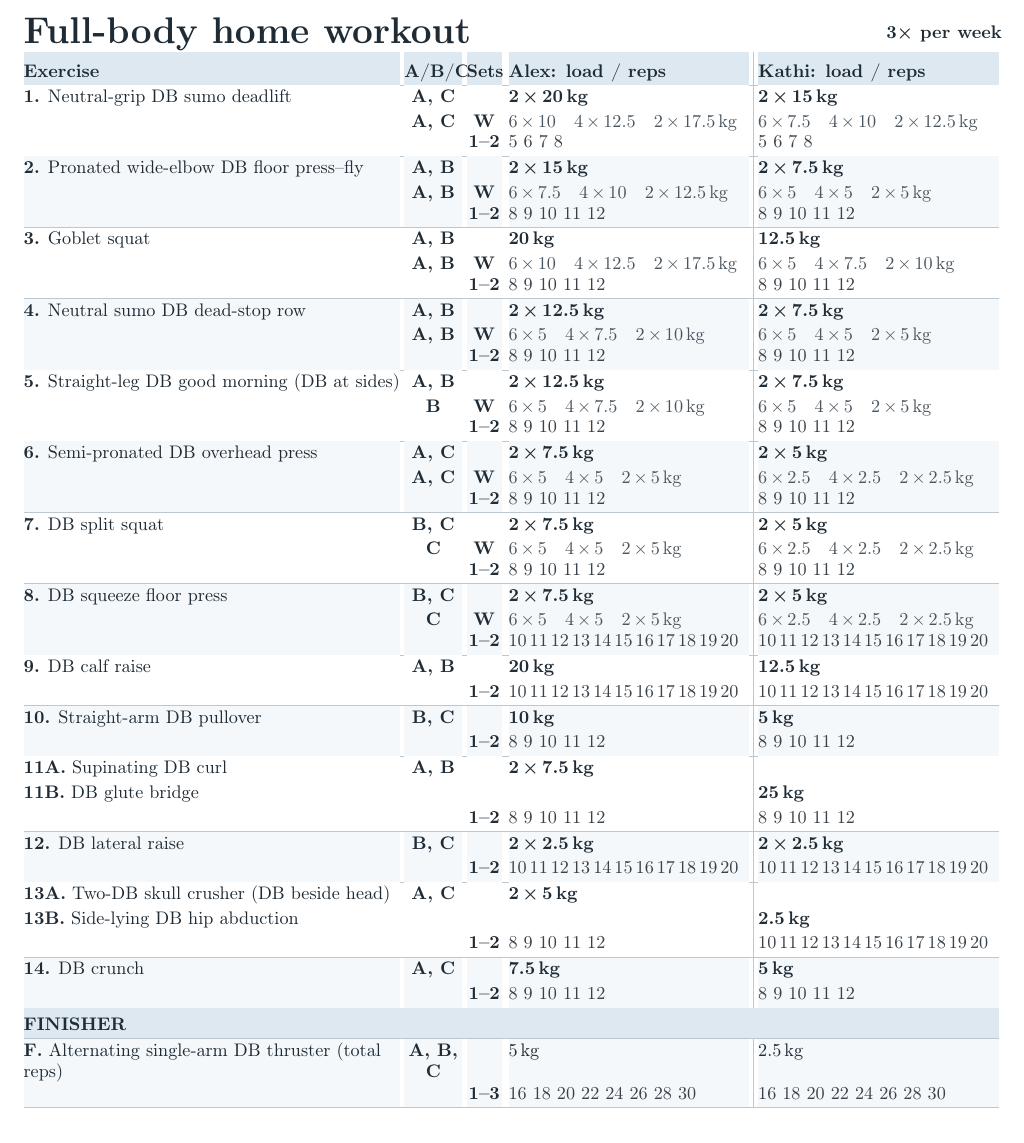
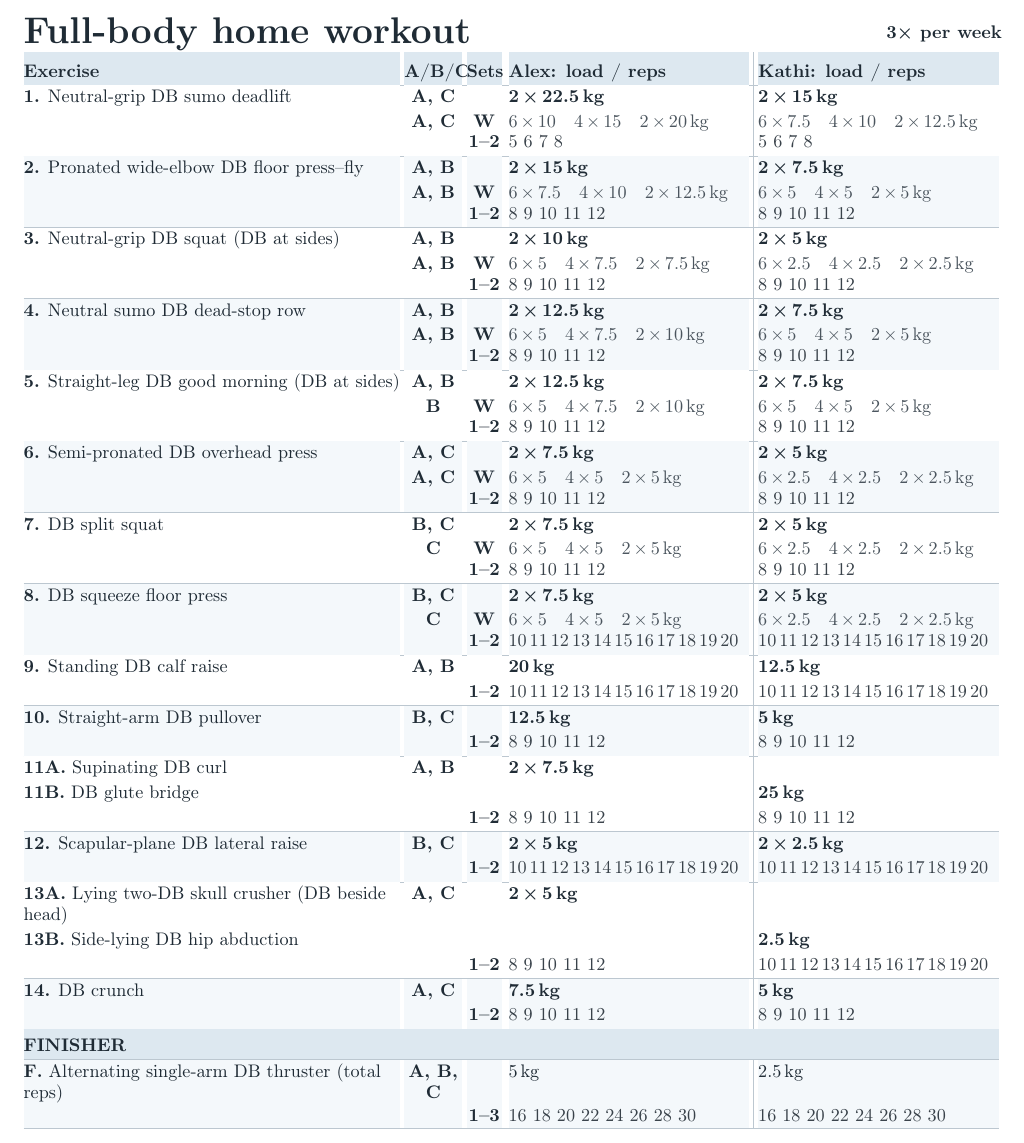
Before and after one commit to ALEXJAZZ008008/workout_routine_3_at_home, a LaTeX document (main.tex): part of page 1 of 2, cut so that both start at the same text. Compiled offline with pdfLaTeX; a LaTeX package or settings file that is missing is left out.

Commit message:
Updates from Overleaf

```diff
--- a/main.tex
+++ b/main.tex
@@ -24,17 +24,17 @@
 \color{ink}
 % Universal layout: all visible fonts >= 10 pt; 0.75 cm A4 margins.
 % Starting loads include provisional estimates for previously uncalibrated movements.
-\newcommand{\DeadliftAlex}{20}
+\newcommand{\DeadliftAlex}{22.5}
 \newcommand{\DeadliftKathi}{15}
 \newcommand{\PressAlex}{15}
 \newcommand{\PressKathi}{7.5}
-\newcommand{\SquatAlex}{20}
-\newcommand{\SquatKathi}{12.5}
+\newcommand{\SquatAlex}{10}
+\newcommand{\SquatKathi}{5}
 \newcommand{\RowAlex}{12.5}
 \newcommand{\RowKathi}{7.5}
 \newcommand{\OverheadAlex}{7.5}
 \newcommand{\OverheadKathi}{5}
-\newcommand{\PulloverAlex}{10}
+\newcommand{\PulloverAlex}{12.5}
 \newcommand{\PulloverKathi}{5}
 \newcommand{\CurlAlex}{7.5}
 \newcommand{\HipBridgeKathi}{25}
@@ -42,7 +42,7 @@
 \newcommand{\CalfKathi}{12.5}
 \newcommand{\SkullAlex}{5}
 \newcommand{\AbductionKathi}{2.5}
-\newcommand{\LateralAlex}{2.5}
+\newcommand{\LateralAlex}{5}
 \newcommand{\LateralKathi}{2.5}
 \newcommand{\CrunchAlex}{7.5}
 \newcommand{\CrunchKathi}{5}
@@ -102,17 +102,17 @@
 \rowcolor{headfill}\rule{0pt}{5mm}\textbf{Exercise} & \textbf{A/B/C} & \textbf{Sets} & \textbf{Alex: load / reps} & \textbf{Kathi: load / reps}\\\hline
 \Exercise{\textbf{1.} Neutral-grip DB sumo deadlift}{A, C}{\Pair{\DeadliftAlex}}{\Pair{\DeadliftKathi}}{\RepsFive}{\RepsFive}{\WRow{A, C}{\WarmFull{\DeadliftAlex}{\DumbbellStep}}{\WarmFull{\DeadliftKathi}{\DumbbellStep}}}{white}
 \Exercise{\textbf{2.} Pronated wide-elbow DB floor press--fly}{A, B}{\Pair{\PressAlex}}{\Pair{\PressKathi}}{\RepsEight}{\RepsEight}{\WRow{A, B}{\WarmFull{\PressAlex}{\DumbbellStep}}{\WarmFull{\PressKathi}{\DumbbellStep}}}{stripe}
-\Exercise{\textbf{3.} Goblet squat}{A, B}{\Single{\SquatAlex}}{\Single{\SquatKathi}}{\RepsEight}{\RepsEight}{\WRow{A, B}{\WarmFull{\SquatAlex}{\DumbbellStep}}{\WarmFull{\SquatKathi}{\DumbbellStep}}}{white}
+\Exercise{\textbf{3.} Neutral-grip DB squat (DB at sides)}{A, B}{\Pair{\SquatAlex}}{\Pair{\SquatKathi}}{\RepsEight}{\RepsEight}{\WRow{A, B}{\WarmFull{\SquatAlex}{\DumbbellStep}}{\WarmFull{\SquatKathi}{\DumbbellStep}}}{white}
 \Exercise{\textbf{4.} Neutral sumo DB dead-stop row}{A, B}{\Pair{\RowAlex}}{\Pair{\RowKathi}}{\RepsEight}{\RepsEight}{\WRow{A, B}{\WarmFull{\RowAlex}{\DumbbellStep}}{\WarmFull{\RowKathi}{\DumbbellStep}}}{stripe}
 \Exercise{\textbf{5.} Straight-leg DB good morning (DB at sides)}{A, B}{\Pair{\GoodMorningAlex}}{\Pair{\GoodMorningKathi}}{\RepsEight}{\RepsEight}{\WRow{B}{\WarmFull{\GoodMorningAlex}{\DumbbellStep}}{\WarmFull{\GoodMorningKathi}{\DumbbellStep}}}{white}
 \Exercise{\textbf{6.} Semi-pronated DB overhead press}{A, C}{\Pair{\OverheadAlex}}{\Pair{\OverheadKathi}}{\RepsEight}{\RepsEight}{\WRow{A, C}{\WarmFull{\OverheadAlex}{\DumbbellStep}}{\WarmFull{\OverheadKathi}{\DumbbellStep}}}{stripe}
 \Exercise{\textbf{7.} DB split squat}{B, C}{\Pair{\SplitAlex}}{\Pair{\SplitKathi}}{\RepsEight}{\RepsEight}{\WRow{C}{\WarmFull{\SplitAlex}{\DumbbellStep}}{\WarmFull{\SplitKathi}{\DumbbellStep}}}{white}
 \Exercise{\textbf{8.} DB squeeze floor press}{B, C}{\Pair{\SqueezeAlex}}{\Pair{\SqueezeKathi}}{\RepsTwenty}{\RepsTwenty}{\WRow{C}{\WarmFull{\SqueezeAlex}{\DumbbellStep}}{\WarmFull{\SqueezeKathi}{\DumbbellStep}}}{stripe}
-\Exercise{\textbf{9.} DB calf raise}{A, B}{\Single{\CalfAlex}}{\Single{\CalfKathi}}{\RepsTwenty}{\RepsTwenty}{}{white}
+\Exercise{\textbf{9.} Standing DB calf raise}{A, B}{\Single{\CalfAlex}}{\Single{\CalfKathi}}{\RepsTwenty}{\RepsTwenty}{}{white}
 \Exercise{\textbf{10.} Straight-arm DB pullover}{B, C}{\Single{\PulloverAlex}}{\Single{\PulloverKathi}}{\RepsEight}{\RepsEight}{}{stripe}
 \PairedExercise{\textbf{11A.} Supinating DB curl}{\textbf{11B.} DB glute bridge}{A, B}{\Pair{\CurlAlex}}{\Single{\HipBridgeKathi}}{\RepsEight}{\RepsEight}{white}
-\Exercise{\textbf{12.} DB lateral raise}{B, C}{\Pair{\LateralAlex}}{\Pair{\LateralKathi}}{\RepsTwenty}{\RepsTwenty}{}{stripe}
-\PairedExercise{\textbf{13A.} Two-DB skull crusher (DB beside head)}{\textbf{13B.} Side-lying DB hip abduction}{A, C}{\Pair{\SkullAlex}}{\Single{\AbductionKathi}}{\RepsEight}{\RepsTwenty}{white}
+\Exercise{\textbf{12.} Scapular-plane DB lateral raise}{B, C}{\Pair{\LateralAlex}}{\Pair{\LateralKathi}}{\RepsTwenty}{\RepsTwenty}{}{stripe}
+\PairedExercise{\textbf{13A.} Lying two-DB skull crusher (DB beside head)}{\textbf{13B.} Side-lying DB hip abduction}{A, C}{\Pair{\SkullAlex}}{\Single{\AbductionKathi}}{\RepsEight}{\RepsTwenty}{white}
 \Exercise{\textbf{14.} DB crunch}{A, C}{\Single{\CrunchAlex}}{\Single{\CrunchKathi}}{\RepsEight}{\RepsEight}{}{stripe}
 \rowcolor{headfill}\multicolumn{5}{@{}l}{\rule{0pt}{4.5mm}\textbf{FINISHER}}\\\hline
 \rowcolor{stripe}\textbf{F.} Alternating single-arm DB thruster (total reps) & \textbf{A, B, C} & & \Single{\ThrusterAlex} & \Single{\ThrusterKathi}\\[-0.4mm]
```
